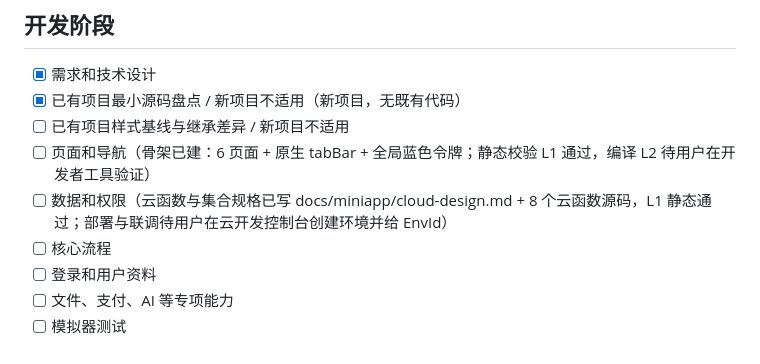
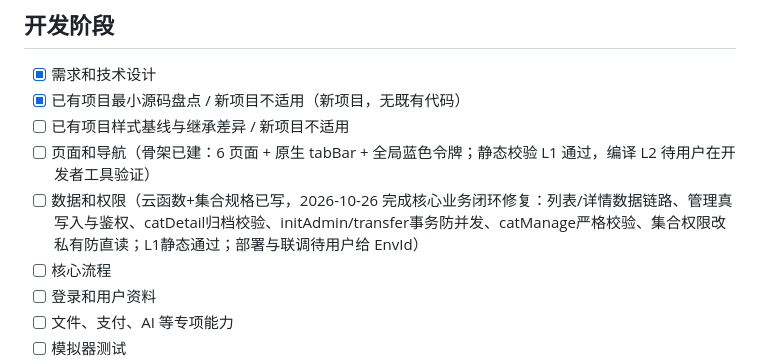
Before and after one commit to luolh351/catarchive, a Markdown page: docs/miniapp/progress.md, the part around the change. Rendered like a GitHub page.

Commit message:
docs: 更新云端后台修复进展

```diff
--- a/docs/miniapp/progress.md
+++ b/docs/miniapp/progress.md
@@ -50,7 +50,7 @@
 - [x] 已有项目最小源码盘点 / 新项目不适用（新项目，无既有代码）
 - [ ] 已有项目样式基线与继承差异 / 新项目不适用
 - [ ] 页面和导航（骨架已建：6 页面 + 原生 tabBar + 全局蓝色令牌；静态校验 L1 通过，编译 L2 待用户在开发者工具验证）
-- [ ] 数据和权限（云函数与集合规格已写 docs/miniapp/cloud-design.md + 8 个云函数源码，L1 静态通过；部署与联调待用户在云开发控制台创建环境并给 EnvId）
+- [ ] 数据和权限（云函数+集合规格已写，2026-10-26 完成核心业务闭环修复：列表/详情数据链路、管理真写入与鉴权、catDetail归档校验、initAdmin/transfer事务防并发、catManage严格校验、集合权限改私有防直读；L1静态通过；部署与联调待用户给 EnvId）
 - [ ] 核心流程
 - [ ] 登录和用户资料
 - [ ] 文件、支付、AI 等专项能力
```
